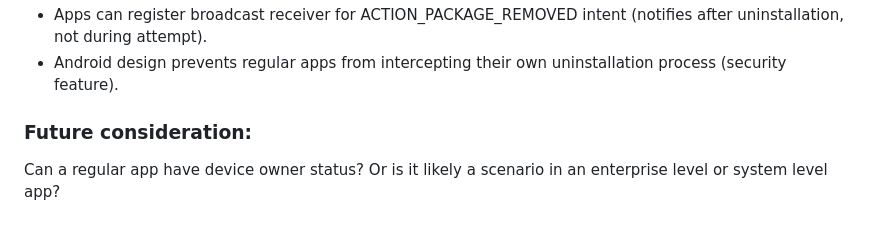
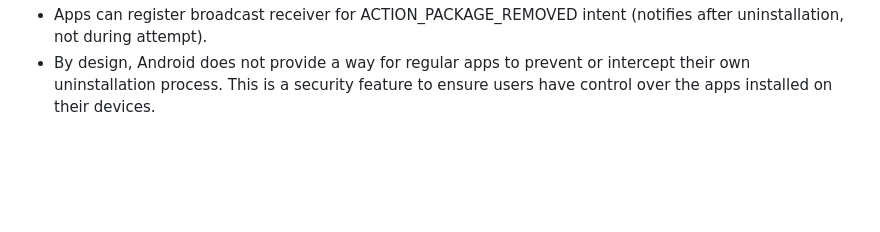
Before and after one commit to MehediEhteshum/safe_surf, a Markdown page: README.md, the part around one of its changes. GitHub-like rendering; blank space fills up the shorter version.

```diff
--- a/README.md
+++ b/README.md
@@ -63,5 +58,2 @@ Explored 3 avenues to block users from uninstalling the app.
 - Apps can register broadcast receiver for ACTION_PACKAGE_REMOVED intent (notifies after uninstallation, not during attempt).
-- Android design prevents regular apps from intercepting their own uninstallation process (security feature).
-
-### Future consideration:
-Can a regular app have device owner status? Or is it likely a scenario in an enterprise level or system level app?
+- By design, Android does not provide a way for regular apps to prevent or intercept their own uninstallation process. This is a security feature to ensure users have control over the apps installed on their devices.
```
Also changed, not shown: other parts of README.md (+17 -22 lines).
